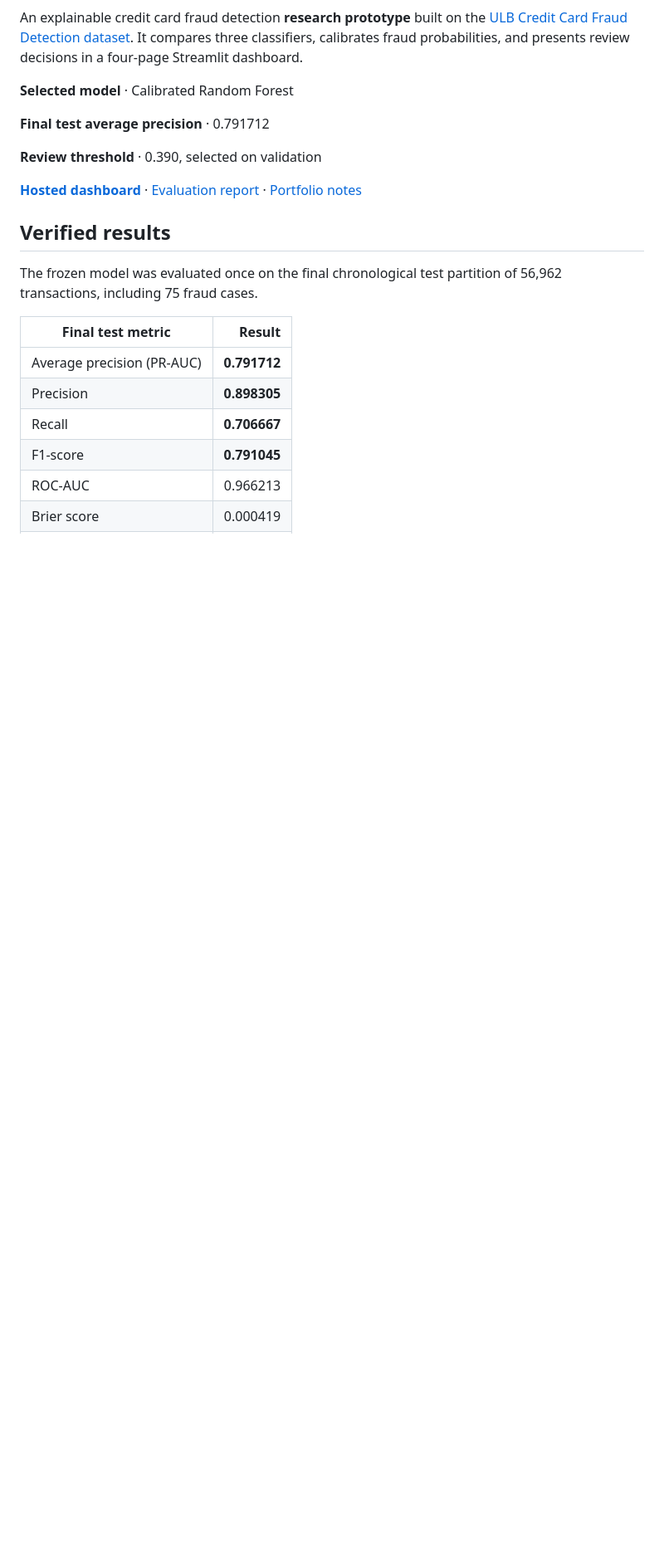
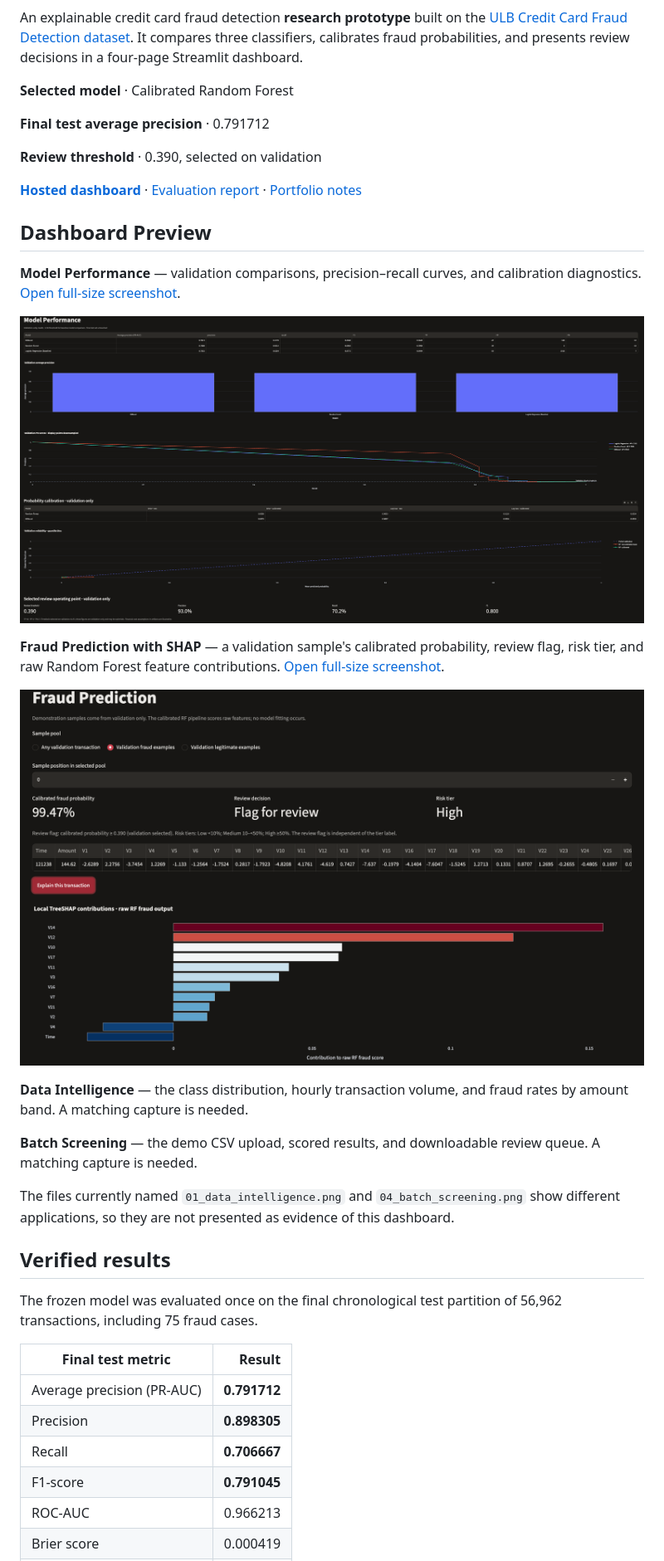
Before and after one commit to Saswata2006/Fraud-Risk-Intelligence, a Markdown page: README.md, the part around one of its changes. Shown at 83% size. Rendered like a GitHub page; pictures changed too: docs/screenshots/02_model_performance.png (added), docs/screenshots/03_fraud_prediction_shap.png (added); blank space fills up the shorter version.

Commit message:
Add dashboard screenshots and MIT license

```diff
--- a/README.md
+++ b/README.md
@@ -9,6 +11,22 @@ An explainable credit card fraud detection **research prototype** built on the [
 **Review threshold** · 0.390, selected on validation
 
 **[Hosted dashboard](https://credit-card-fraud-dec.streamlit.app/)** · [Evaluation report](reports/final_test_metrics.json) · [Portfolio notes](reports/portfolio_notes.md)
+
+## Dashboard Preview
+
+**Model Performance** — validation comparisons, precision–recall curves, and calibration diagnostics. [Open full-size screenshot](docs/screenshots/02_model_performance.png).
+
+![Model Performance page showing validation model comparison and diagnostic charts](docs/screenshots/02_model_performance.png)
+
+**Fraud Prediction with SHAP** — a validation sample's calibrated probability, review flag, risk tier, and raw Random Forest feature contributions. [Open full-size screenshot](docs/screenshots/03_fraud_prediction_shap.png).
+
+![Fraud Prediction page showing a flagged validation sample and TreeSHAP contributions](docs/screenshots/03_fraud_prediction_shap.png)
+
+**Data Intelligence** — the class distribution, hourly transaction volume, and fraud rates by amount band. A matching capture is needed.
+
+**Batch Screening** — the demo CSV upload, scored results, and downloadable review queue. A matching capture is needed.
+
+The files currently named `01_data_intelligence.png` and `04_batch_screening.png` show different applications, so they are not presented as evidence of this dashboard.
 
 ## Verified results
 
```
Also changed, not shown: other parts of README.md (+4 -2 lines), docs/screenshots/01_data_intelligence.png (added), 2 other files.
